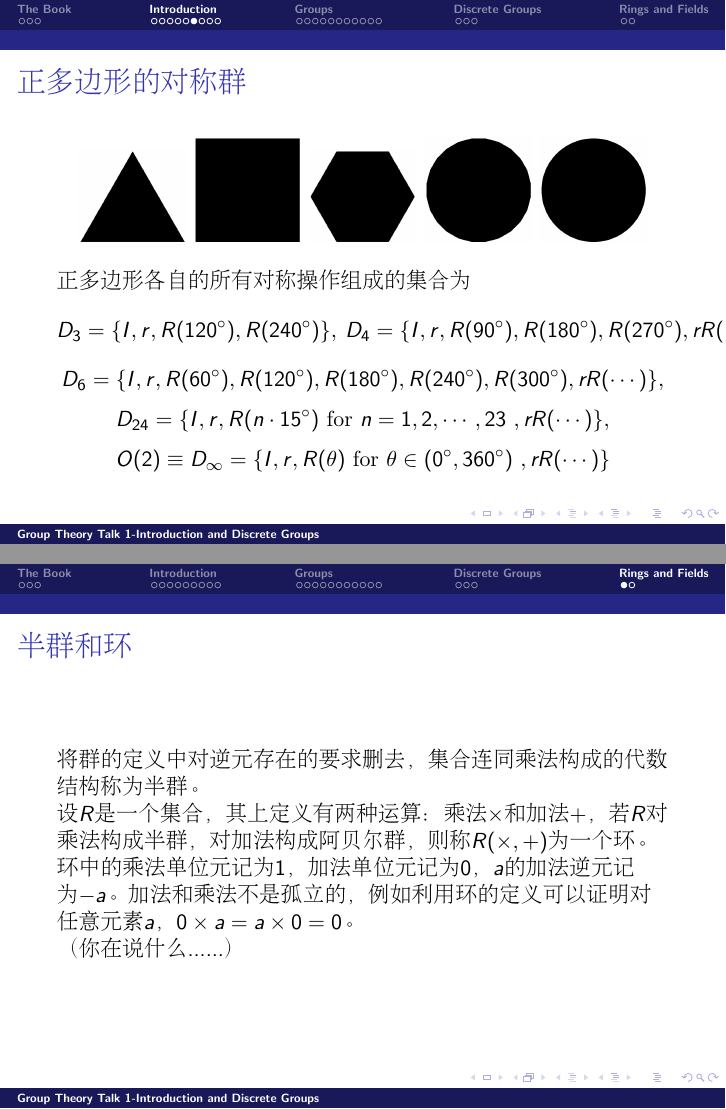
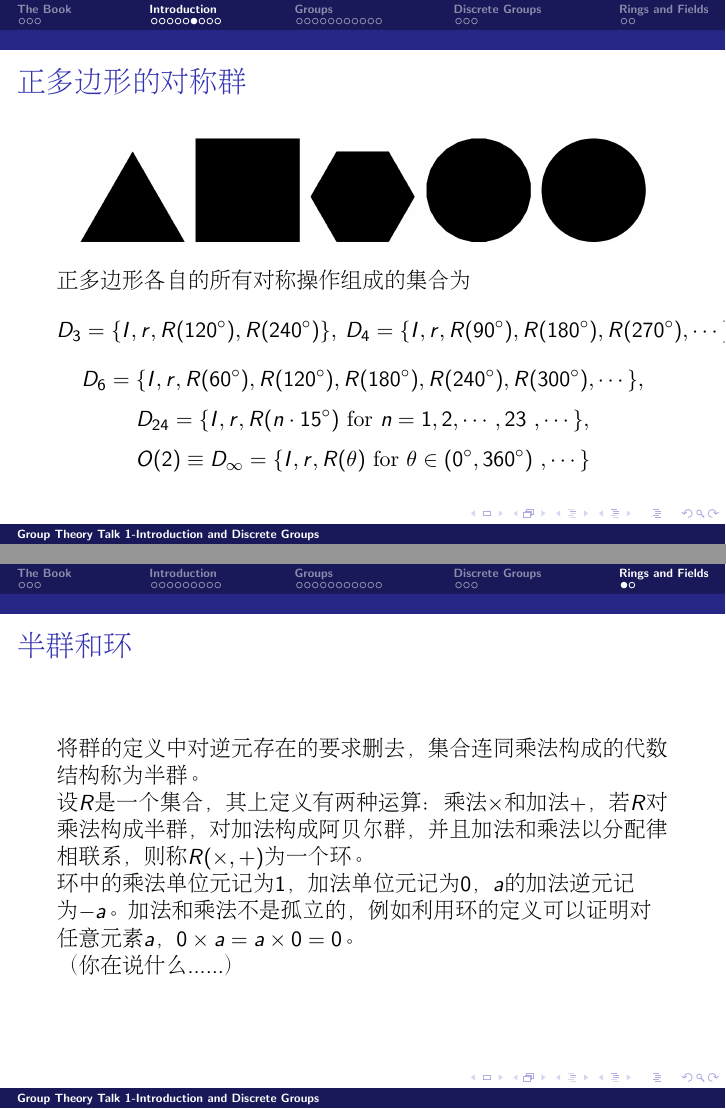
Before and after one commit to Probfia/Notes, LaTeX slides (groups/seminar_lec/talk1.tex): pages 10 and 28 of 29, joined at a grey line. Compiled offline with pdfLaTeX.

Commit message:
final adjustments.

```diff
--- a/groups/seminar_lec/talk1.tex
+++ b/groups/seminar_lec/talk1.tex
@@ -172,10 +172,10 @@ $$S_1 = \{I\},\ S_2 = \{I,r\},\ S_3 =\{I,r,R(120^\circ),R(240^\circ)\}$$
 \includegraphics[scale=0.15]{cir}
 \end{center}
 正多边形各自的所有对称操作组成的集合为
-$$D_3 = \{I,r,R(120^\circ),R(240^\circ)\},\ D_4 = \{I,r,R(90^\circ),R(180^\circ),R(270^\circ),rR(\cdots)\},$$
-$$D_6 = \{I,r,R(60^\circ),R(120^\circ),R(180^\circ),R(240^\circ),R(300^\circ),rR(\cdots)\},$$
-$$D_{24} = \{I,r,R(n\cdot 15^\circ) \ \mathrm{for} \ n=1,2,\cdots,23\ ,rR(\cdots)\},$$
-$$O(2) \equiv D_\infty = \{I,r,R(\theta) \ \mathrm{for} \ \theta \in (0^\circ, 360^\circ)\ ,rR(\cdots)\}$$
+$$D_3 = \{I,r,R(120^\circ),R(240^\circ)\},\ D_4 = \{I,r,R(90^\circ),R(180^\circ),R(270^\circ),\cdots \},$$
+$$D_6 = \{I,r,R(60^\circ),R(120^\circ),R(180^\circ),R(240^\circ),R(300^\circ),\cdots\},$$
+$$D_{24} = \{I,r,R(n\cdot 15^\circ) \ \mathrm{for} \ n=1,2,\cdots,23\ ,\cdots\},$$
+$$O(2) \equiv D_\infty = \{I,r,R(\theta) \ \mathrm{for} \ \theta \in (0^\circ, 360^\circ)\ ,\cdots\}$$
 
 
 \ech
@@ -435,7 +435,7 @@ $D_n$显然还有一个循环子群，生成元是$g = R\left(\frac{2\pi}{n}\rig
 \bch
 将群的定义中对逆元存在的要求删去，集合连同乘法构成的代数结构称为半群。
 \par
-设$R$是一个集合，其上定义有两种运算：乘法$\times$和加法$+$，若$R$对乘法构成半群，对加法构成阿贝尔群，则称$R(\times,+)$为一个环。
+设$R$是一个集合，其上定义有两种运算：乘法$\times$和加法$+$，若$R$对乘法构成半群，对加法构成阿贝尔群，并且加法和乘法以分配律相联系，则称$R(\times,+)$为一个环。
 \par
 环中的乘法单位元记为1，加法单位元记为0，$a$的加法逆元记为$-a$。加法和乘法不是孤立的，例如利用环的定义可以证明对任意元素$a$，$0 \times a = a \times 0 = 0$。
 \par
```
Also changed, not shown: groups/seminar_lec/talk1.tex (4 more changed lines), 2 other files.
